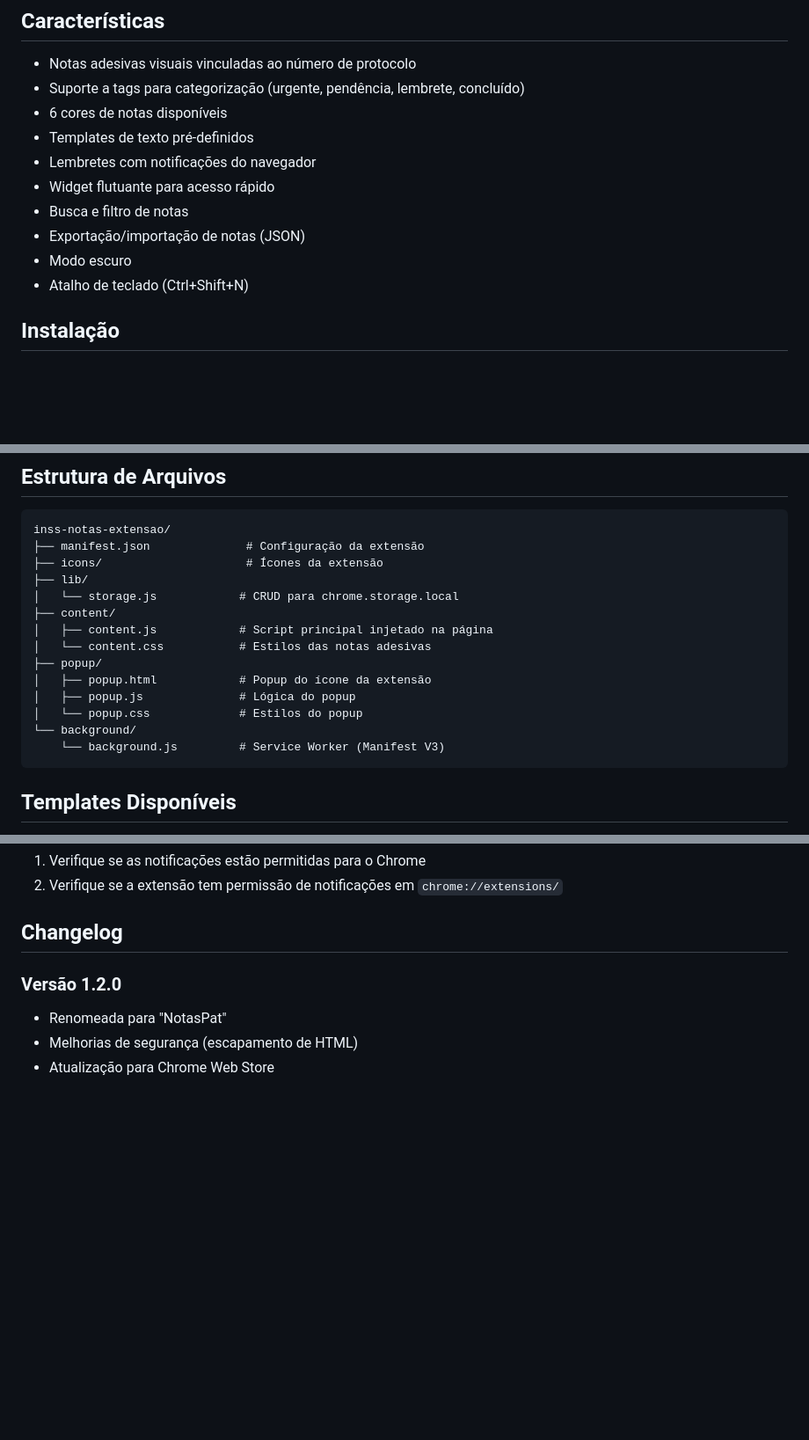
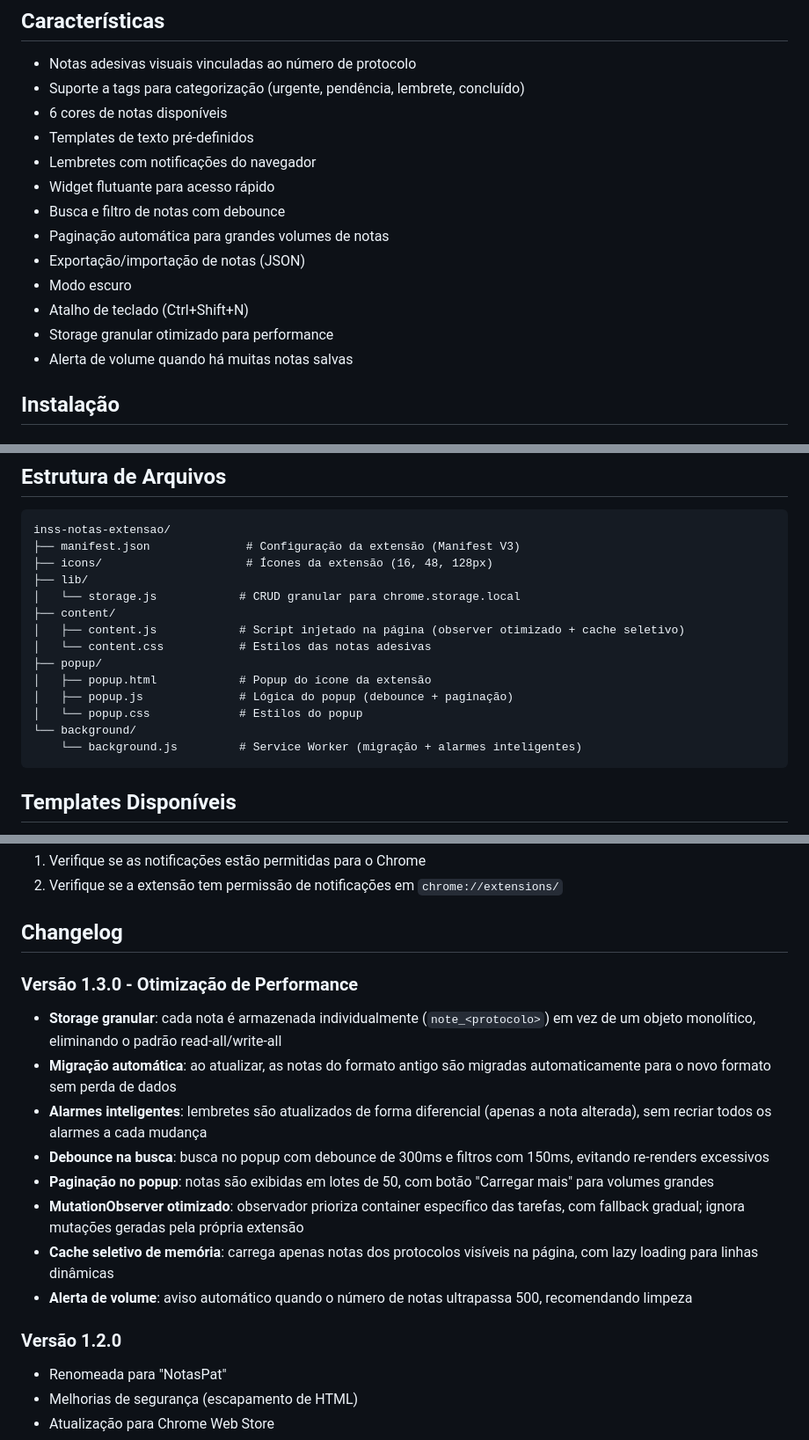
Before and after one commit to Raos48/patnotas, a Markdown page: README.md, 3 parts joined by grey strips. Shown at 88% size. Rendered like a GitHub page; blank space fills up the shorter version.

Commit message:
Update README.md for v1.3.0 with performance optimizations changelog
Co-Authored-By: Claude Opus 4.6 <noreply@anthropic.com>

````diff
--- a/README.md
+++ b/README.md
@@ -15,10 +15,13 @@ Extensão Google Chrome que adiciona notas adesivas (sticky notes) às tarefas d
 - Templates de texto pré-definidos
 - Lembretes com notificações do navegador
 - Widget flutuante para acesso rápido
-- Busca e filtro de notas
+- Busca e filtro de notas com debounce
+- Paginação automática para grandes volumes de notas
 - Exportação/importação de notas (JSON)
 - Modo escuro
 - Atalho de teclado (Ctrl+Shift+N)
+- Storage granular otimizado para performance
+- Alerta de volume quando há muitas notas salvas
 
 ## Instalação
 
@@ -85,19 +88,19 @@ Extensão Google Chrome que adiciona notas adesivas (sticky notes) às tarefas d
 
 ```
 inss-notas-extensao/
-├── manifest.json              # Configuração da extensão
-├── icons/                     # Ícones da extensão
+├── manifest.json              # Configuração da extensão (Manifest V3)
+├── icons/                     # Ícones da extensão (16, 48, 128px)
 ├── lib/
-│   └── storage.js            # CRUD para chrome.storage.local
+│   └── storage.js            # CRUD granular para chrome.storage.local
 ├── content/
-│   ├── content.js            # Script principal injetado na página
+│   ├── content.js            # Script injetado na página (observer otimizado + cache seletivo)
 │   └── content.css           # Estilos das notas adesivas
 ├── popup/
 │   ├── popup.html            # Popup do ícone da extensão
-│   ├── popup.js              # Lógica do popup
+│   ├── popup.js              # Lógica do popup (debounce + paginação)
 │   └── popup.css             # Estilos do popup
 └── background/
-    └── background.js         # Service Worker (Manifest V3)
+    └── background.js         # Service Worker (migração + alarmes inteligentes)
 ```
 
 ## Templates Disponíveis
@@ -157,6 +164,16 @@ A extensão usa MutationObserver para detectar mudanças. Se as notas não apare
 2. Verifique se a extensão tem permissão de notificações em `chrome://extensions/`
 
 ## Changelog
+
+### Versão 1.3.0 - Otimização de Performance
+- **Storage granular**: cada nota é armazenada individualmente (`note_<protocolo>`) em vez de um objeto monolítico, eliminando o padrão read-all/write-all
+- **Migração automática**: ao atualizar, as notas do formato antigo são migradas automaticamente para o novo formato sem perda de dados
+- **Alarmes inteligentes**: lembretes são atualizados de forma diferencial (apenas a nota alterada), sem recriar todos os alarmes a cada mudança
+- **Debounce na busca**: busca no popup com debounce de 300ms e filtros com 150ms, evitando re-renders excessivos
+- **Paginação no popup**: notas são exibidas em lotes de 50, com botão "Carregar mais" para volumes grandes
+- **MutationObserver otimizado**: observador prioriza container específico das tarefas, com fallback gradual; ignora mutações geradas pela própria extensão
+- **Cache seletivo de memória**: carrega apenas notas dos protocolos visíveis na página, com lazy loading para linhas dinâmicas
+- **Alerta de volume**: aviso automático quando o número de notas ultrapassa 500, recomendando limpeza
 
 ### Versão 1.2.0
 - Renomeada para "NotasPat"
````
Also changed, not shown: other parts of README.md (+6 -2 lines).
